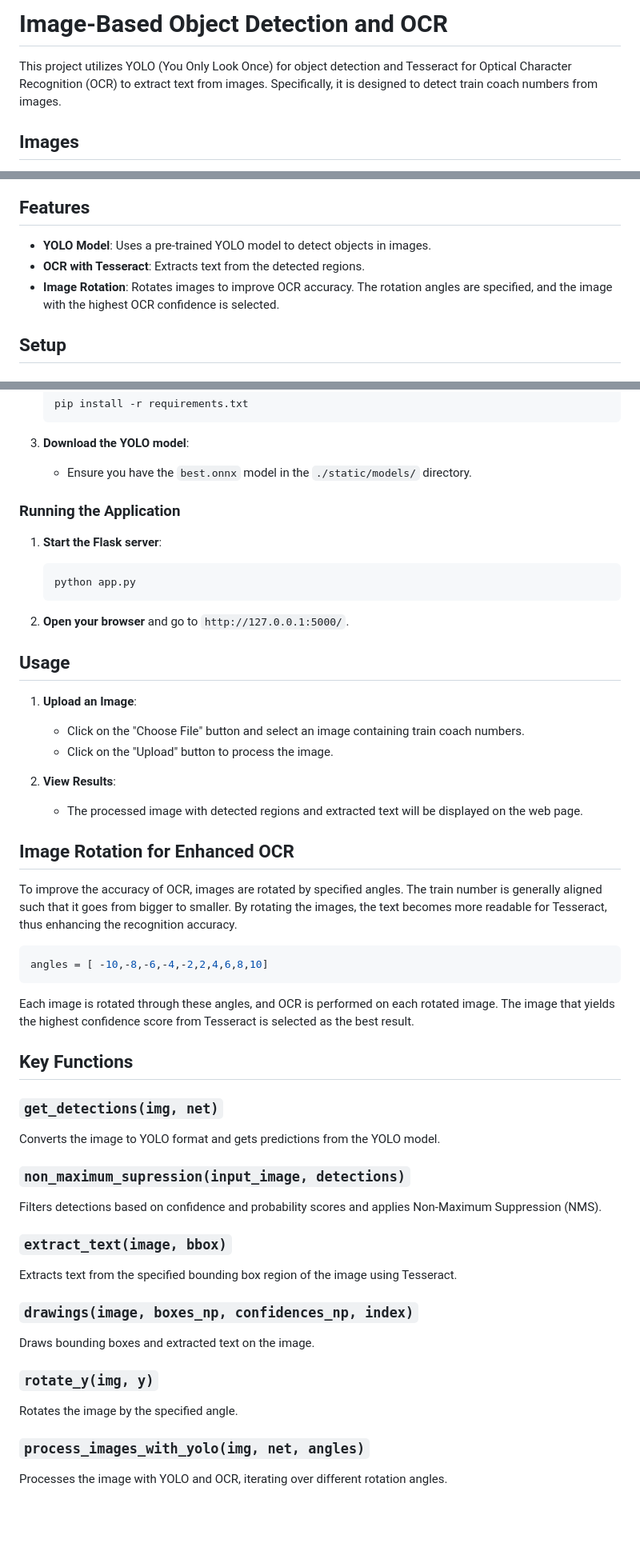
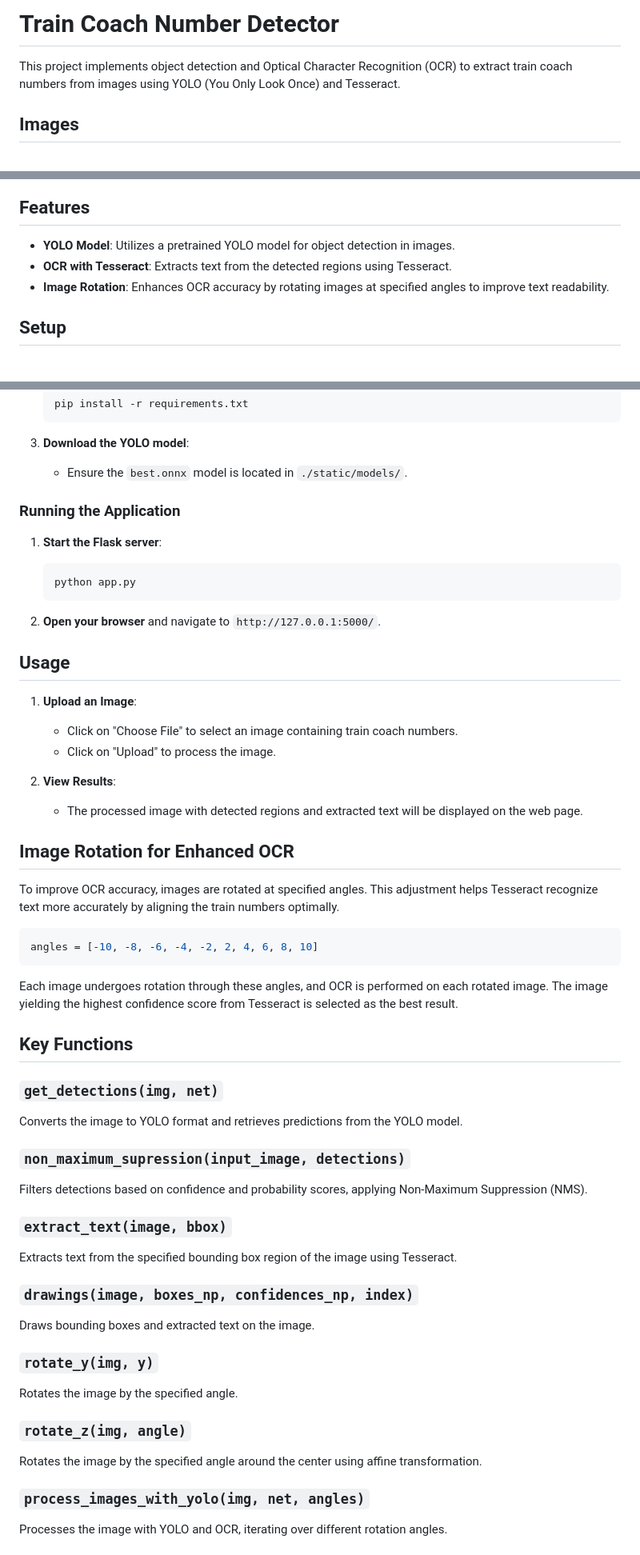
Before and after one commit to Sojournes/Train-Coach-Number-Detector, a Markdown page: README.md, 3 parts joined by grey strips. Shown at 80% size. GitHub-like rendering; blank space fills up the shorter version.

````diff
--- a/README.md
+++ b/README.md
@@ -1,4 +1,5 @@
-# Image-Based Object Detection and OCR
+# Train Coach Number Detector
 
-This project utilizes YOLO (You Only Look Once) for object detection and Tesseract for Optical Character Recognition (OCR) to extract text from images. Specifically, it is designed to detect train coach numbers from images.
+This project implements object detection and Optical Character Recognition (OCR) to extract train coach numbers from images using YOLO (You Only Look Once) and Tesseract.
+
 ## Images
@@ -8,9 +9,9 @@ This project utilizes YOLO (You Only Look Once) for object detection and Tessera
 
 ## Features
 
-- **YOLO Model**: Uses a pre-trained YOLO model to detect objects in images.
-- **OCR with Tesseract**: Extracts text from the detected regions.
-- **Image Rotation**: Rotates images to improve OCR accuracy. The rotation angles are specified, and the image with the highest OCR confidence is selected.
+- **YOLO Model**: Utilizes a pretrained YOLO model for object detection in images.
+- **OCR with Tesseract**: Extracts text from the detected regions using Tesseract.
+- **Image Rotation**: Enhances OCR accuracy by rotating images at specified angles to improve text readability.
 
 ## Setup
 
@@ -37,7 +38,7 @@ This project utilizes YOLO (You Only Look Once) for object detection and Tessera
     ```
 
 3. **Download the YOLO model**:
-    - Ensure you have the `best.onnx` model in the `./static/models/` directory.
+    - Ensure the `best.onnx` model is located in `./static/models/`.
 
 ### Running the Application
 
@@ -46,34 +47,34 @@ This project utilizes YOLO (You Only Look Once) for object detection and Tessera
     python app.py
     ```
 
-2. **Open your browser** and go to `http://127.0.0.1:5000/`.
+2. **Open your browser** and navigate to `http://127.0.0.1:5000/`.
 
 ## Usage
 
 1. **Upload an Image**:
-    - Click on the "Choose File" button and select an image containing train coach numbers.
-    - Click on the "Upload" button to process the image.
+    - Click on "Choose File" to select an image containing train coach numbers.
+    - Click on "Upload" to process the image.
 
 2. **View Results**:
     - The processed image with detected regions and extracted text will be displayed on the web page.
 
 ## Image Rotation for Enhanced OCR
 
-To improve the accuracy of OCR, images are rotated by specified angles. The train number is generally aligned such that it goes from bigger to smaller. By rotating the images, the text becomes more readable for Tesseract, thus enhancing the recognition accuracy.
+To improve OCR accuracy, images are rotated at specified angles. This adjustment helps Tesseract recognize text more accurately by aligning the train numbers optimally.
 
 ```python
-angles = [ -10,-8,-6,-4,-2,2,4,6,8,10]
+angles = [-10, -8, -6, -4, -2, 2, 4, 6, 8, 10]
 ```
 
-Each image is rotated through these angles, and OCR is performed on each rotated image. The image that yields the highest confidence score from Tesseract is selected as the best result.
+Each image undergoes rotation through these angles, and OCR is performed on each rotated image. The image yielding the highest confidence score from Tesseract is selected as the best result.
 
 ## Key Functions
 
 ### `get_detections(img, net)`
-Converts the image to YOLO format and gets predictions from the YOLO model.
+Converts the image to YOLO format and retrieves predictions from the YOLO model.
 
 ### `non_maximum_supression(input_image, detections)`
-Filters detections based on confidence and probability scores and applies Non-Maximum Suppression (NMS).
+Filters detections based on confidence and probability scores, applying Non-Maximum Suppression (NMS).
 
 ### `extract_text(image, bbox)`
 Extracts text from the specified bounding box region of the image using Tesseract.
@@ -83,6 +84,9 @@ Draws bounding boxes and extracted text on the image.
 
 ### `rotate_y(img, y)`
 Rotates the image by the specified angle.
+
+### `rotate_z(img, angle)`
+Rotates the image by the specified angle around the center using affine transformation.
 
 ### `process_images_with_yolo(img, net, angles)`
 Processes the image with YOLO and OCR, iterating over different rotation angles.
````
Also changed, not shown: other parts of README.md (+2 -2 lines).
